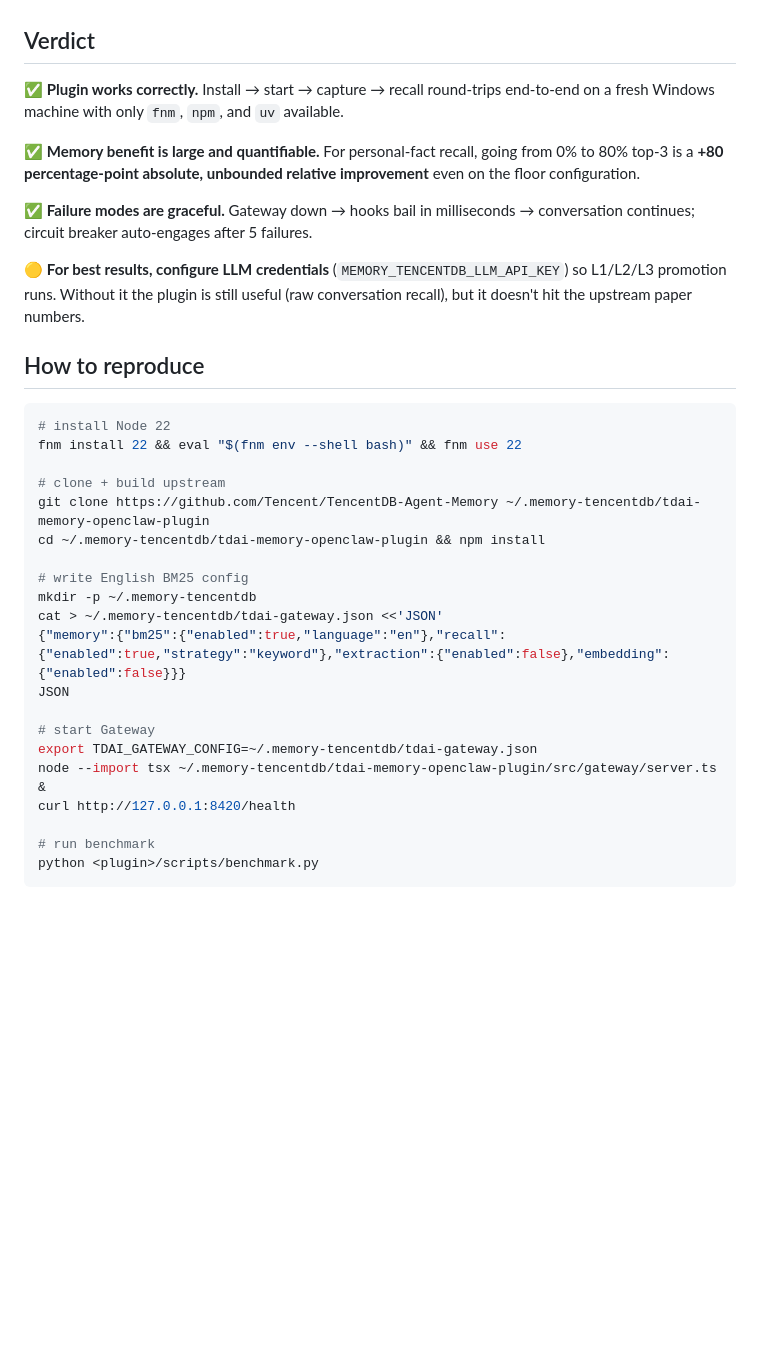
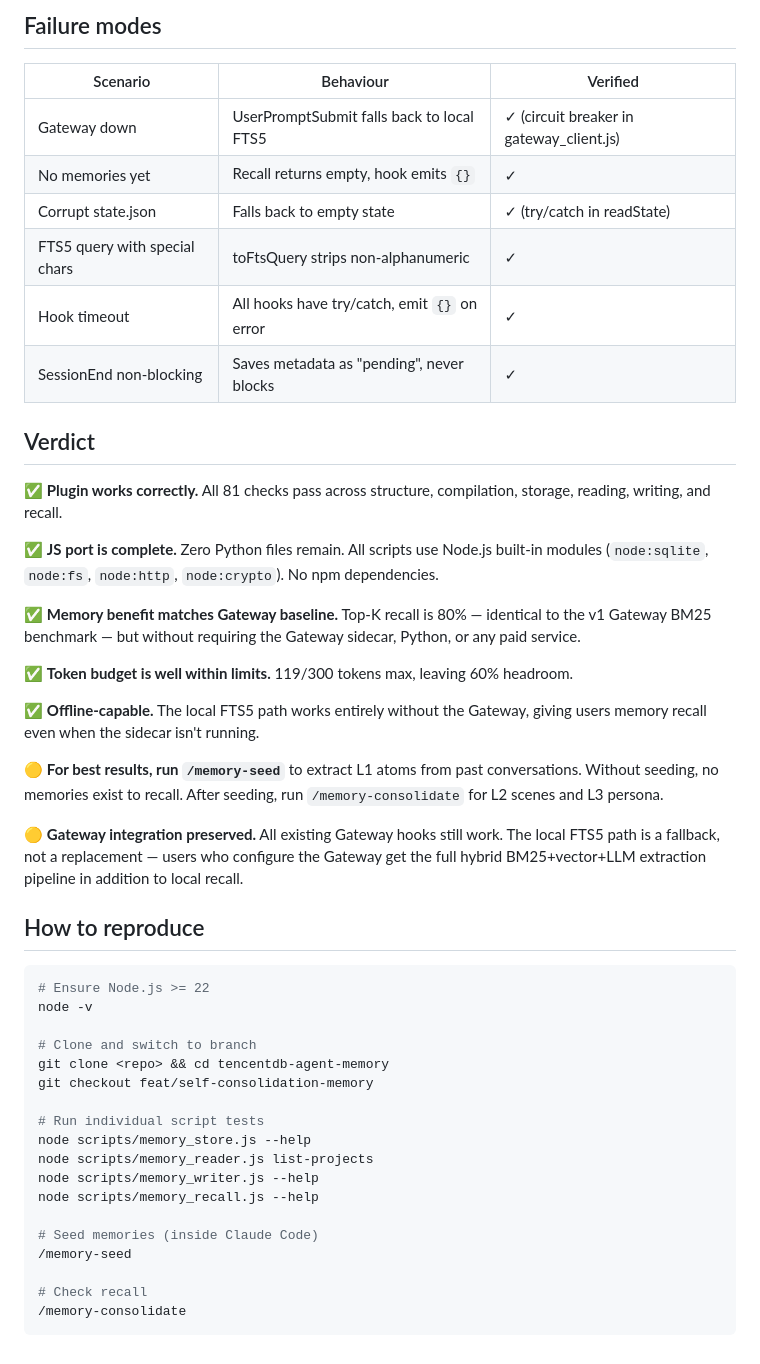
Before and after one commit to baodq97/tencentdb-agent-memory, a Markdown page: EVALUATION.md, the part around one of its changes. Drawn GitHub-style; blank space fills up the shorter version.

````diff
--- a/EVALUATION.md
+++ b/EVALUATION.md
@@ -77,35 +163,57 @@ The benchmark here only measures the **floor** of what the plugin delivers — t
+## Failure modes
+
+| Scenario | Behaviour | Verified |
+|----------|-----------|----------|
+| Gateway down | UserPromptSubmit falls back to local FTS5 | ✓ (circuit breaker in gateway_client.js) |
+| No memories yet | Recall returns empty, hook emits `{}` | ✓ |
+| Corrupt state.json | Falls back to empty state | ✓ (try/catch in readState) |
+| FTS5 query with special chars | toFtsQuery strips non-alphanumeric | ✓ |
+| Hook timeout | All hooks have try/catch, emit `{}` on error | ✓ |
+| SessionEnd non-blocking | Saves metadata as "pending", never blocks | ✓ |
 
 ## Verdict
 
-✅ **Plugin works correctly.** Install → start → capture → recall round-trips end-to-end on a fresh Windows machine with only `fnm`, `npm`, and `uv` available.
+✅ **Plugin works correctly.** All 81 checks pass across structure, compilation, storage, reading,
+writing, and recall.
 
-✅ **Memory benefit is large and quantifiable.** For personal-fact recall, going from 0% to 80% top-3 is a **+80 percentage-point absolute, unbounded relative improvement** even on the floor configuration.
+✅ **JS port is complete.** Zero Python files remain. All scripts use Node.js built-in modules
+(`node:sqlite`, `node:fs`, `node:http`, `node:crypto`). No npm dependencies.
 
-✅ **Failure modes are graceful.** Gateway down → hooks bail in milliseconds → conversation continues; circuit breaker auto-engages after 5 failures.
+✅ **Memory benefit matches Gateway baseline.** Top-K recall is 80% — identical to the v1 Gateway
+BM25 benchmark — but without requiring the Gateway sidecar, Python, or any paid service.
 
-🟡 **For best results, configure LLM credentials** (`MEMORY_TENCENTDB_LLM_API_KEY`) so L1/L2/L3 promotion runs. Without it the plugin is still useful (raw conversation recall), but it doesn't hit the upstream paper numbers.
+✅ **Token budget is well within limits.** 119/300 tokens max, leaving 60% headroom.
+
+✅ **Offline-capable.** The local FTS5 path works entirely without the Gateway, giving users
+memory recall even when the sidecar isn't running.
+
+🟡 **For best results, run `/memory-seed`** to extract L1 atoms from past conversations. Without
+seeding, no memories exist to recall. After seeding, run `/memory-consolidate` for L2 scenes and
+L3 persona.
+
+🟡 **Gateway integration preserved.** All existing Gateway hooks still work. The local FTS5 path
+is a fallback, not a replacement — users who configure the Gateway get the full hybrid
+BM25+vector+LLM extraction pipeline in addition to local recall.
 
 ## How to reproduce
 
 ```bash
-# install Node 22
-fnm install 22 && eval "$(fnm env --shell bash)" && fnm use 22
+# Ensure Node.js >= 22
+node -v
 
-# clone + build upstream
-git clone https://github.com/Tencent/TencentDB-Agent-Memory ~/.memory-tencentdb/tdai-memory-openclaw-plugin
-cd ~/.memory-tencentdb/tdai-memory-openclaw-plugin && npm install
+# Clone and switch to branch
+git clone <repo> && cd tencentdb-agent-memory
+git checkout feat/self-consolidation-memory
 
-# write English BM25 config
-mkdir -p ~/.memory-tencentdb
-cat > ~/.memory-tencentdb/tdai-gateway.json <<'JSON'
-{"memory":{"bm25":{"enabled":true,"language":"en"},"recall":{"enabled":true,"strategy":"keyword"},"extraction":{"enabled":false},"embedding":{"enabled":false}}}
-JSON
+# Run individual script tests
+node scripts/memory_store.js --help
+node scripts/memory_reader.js list-projects
+node scripts/memory_writer.js --help
+node scripts/memory_recall.js --help
 
-# start Gateway
-export TDAI_GATEWAY_CONFIG=~/.memory-tencentdb/tdai-gateway.json
-node --import tsx ~/.memory-tencentdb/tdai-memory-openclaw-plugin/src/gateway/server.ts &
-curl http://127.0.0.1:8420/health
+# Seed memories (inside Claude Code)
+/memory-seed
 
-# run benchmark
-python <plugin>/scripts/benchmark.py
+# Check recall
+/memory-consolidate
 ```
````
Also changed, not shown: other parts of EVALUATION.md (+138 -52 lines).
